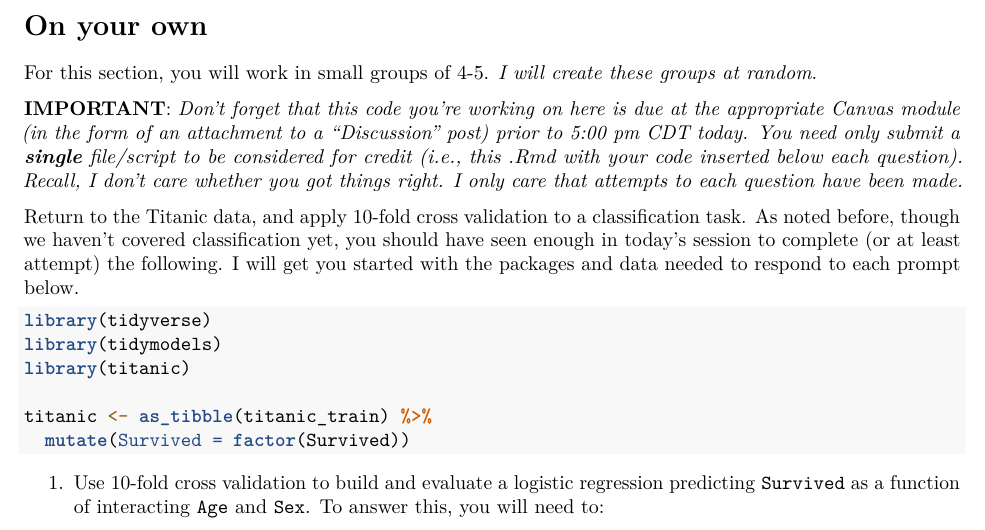
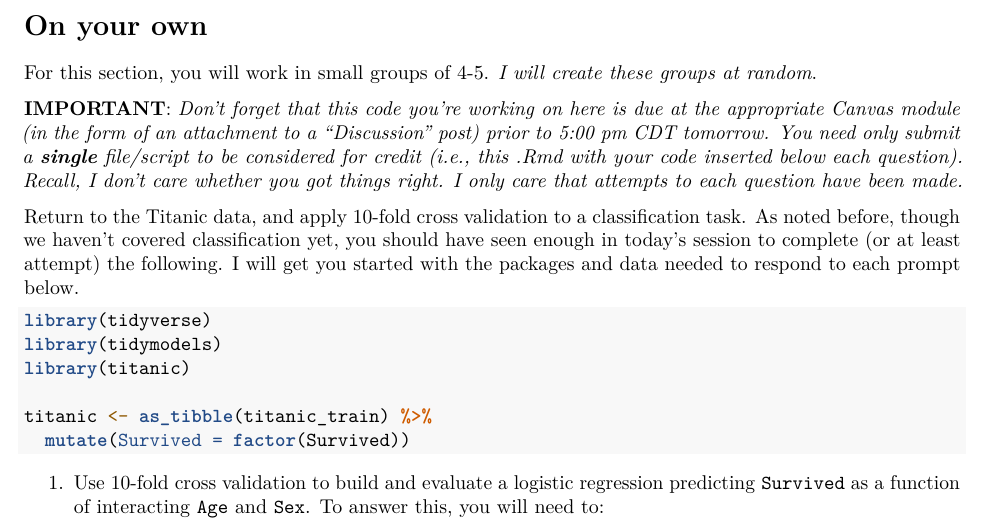
Before and after one commit to macss-modeling/Data-and-Code, an R Markdown document (code/1_21 code_cross validation.Rmd): part of page 7 of 7, cut so that both start at the same text. Rendered offline with R 4.5, knitr and Pandoc, then LaTeX, with nearby package versions.

Commit message:
Update 1_21 code_cross validation.Rmd

```diff
--- a/code/1_21 code_cross validation.Rmd
+++ b/code/1_21 code_cross validation.Rmd
@@ -372,7 +372,7 @@ tibble(terms = seq(from = 1, to = 5), # takes a few seconds, given the mapping
 
 For this section, you will work in small groups of 4-5. *I will create these groups at random*.
 
-**IMPORTANT**: _Don't forget that this code you're working on here is due at the appropriate Canvas module (in the form of an attachment to a "Discussion" post) prior to 5:00 pm CDT today. You need only submit a **single** file/script to be considered for credit (i.e., this .Rmd with your code inserted below each question). Recall, I don't care whether you got things right. I only care that attempts to each question have been made._
+**IMPORTANT**: _Don't forget that this code you're working on here is due at the appropriate Canvas module (in the form of an attachment to a "Discussion" post) prior to 5:00 pm CDT tomorrow. You need only submit a **single** file/script to be considered for credit (i.e., this .Rmd with your code inserted below each question). Recall, I don't care whether you got things right. I only care that attempts to each question have been made._
 
 Return to the Titanic data, and apply 10-fold cross validation to a classification task. As noted before, though we haven't covered classification yet, you should have seen enough in today's session to complete (or at least attempt) the following. I will get you started with the packages and data needed to respond to each prompt below.
 
```
